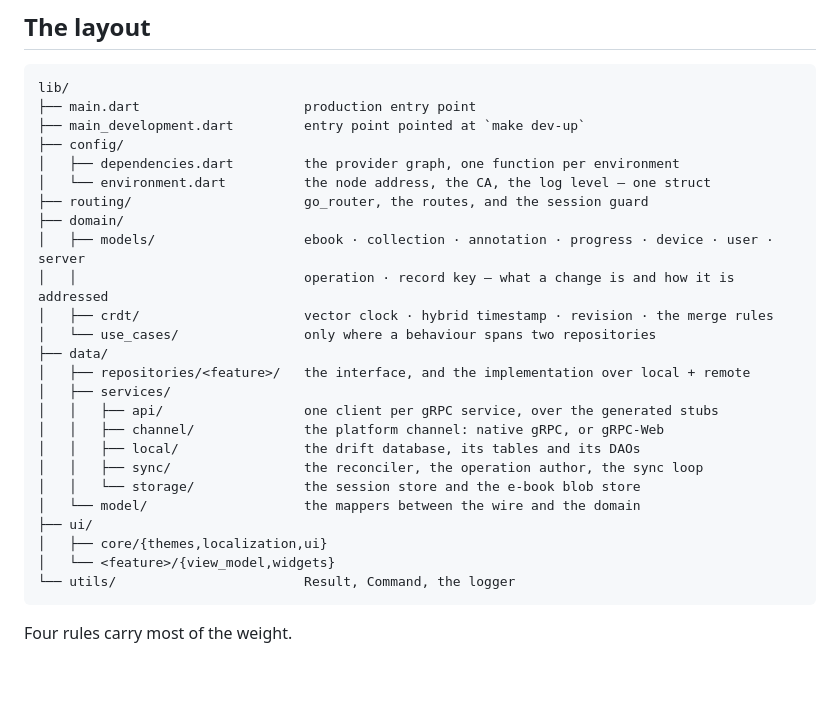
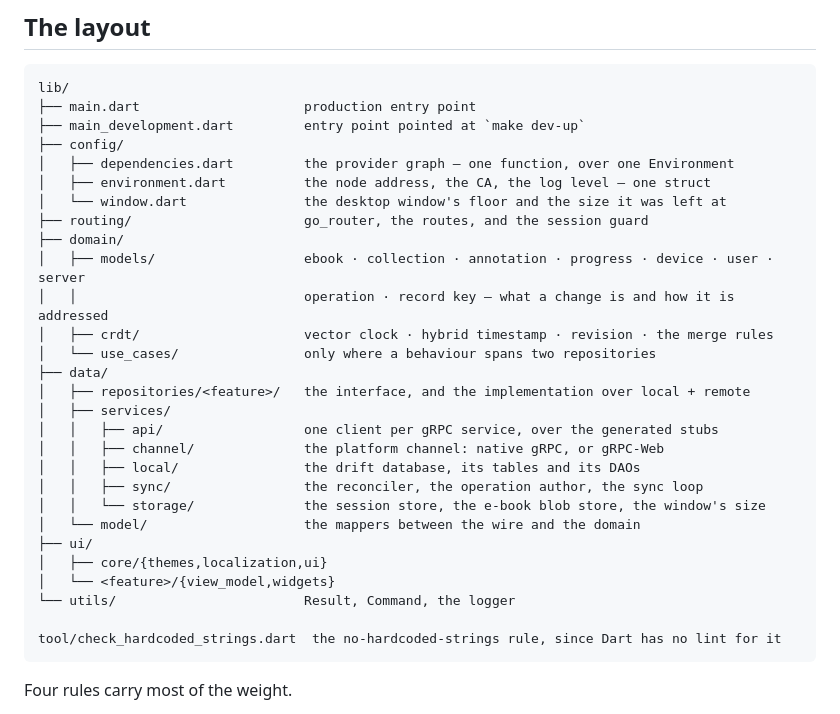
Before and after one commit to AnthonyViniciusMuller/atril, a Markdown page: docs/architecture.md, the part around one of its changes. Drawn GitHub-style; blank space fills up the shorter version.

````diff
--- a/docs/architecture.md
+++ b/docs/architecture.md
@@ -55,8 +55,9 @@ lib/
 ├── main.dart                     production entry point
 ├── main_development.dart         entry point pointed at `make dev-up`
 ├── config/
-│   ├── dependencies.dart         the provider graph, one function per environment
-│   └── environment.dart          the node address, the CA, the log level — one struct
+│   ├── dependencies.dart         the provider graph — one function, over one Environment
+│   ├── environment.dart          the node address, the CA, the log level — one struct
+│   └── window.dart               the desktop window's floor and the size it was left at
 ├── routing/                      go_router, the routes, and the session guard
 ├── domain/
 │   ├── models/                   ebook · collection · annotation · progress · device · user · server
@@ -70,12 +71,14 @@ lib/
 │   │   ├── channel/              the platform channel: native gRPC, or gRPC-Web
 │   │   ├── local/                the drift database, its tables and its DAOs
 │   │   ├── sync/                 the reconciler, the operation author, the sync loop
-│   │   └── storage/              the session store and the e-book blob store
+│   │   └── storage/              the session store, the e-book blob store, the window's size
 │   └── model/                    the mappers between the wire and the domain
 ├── ui/
 │   ├── core/{themes,localization,ui}
 │   └── <feature>/{view_model,widgets}
 └── utils/                        Result, Command, the logger
+
+tool/check_hardcoded_strings.dart  the no-hardcoded-strings rule, since Dart has no lint for it
 ```
 
 Four rules carry most of the weight.
````
Also changed, not shown: other parts of docs/architecture.md (+38 -0 lines), docs/ROADMAP.md (+5 -4 lines).
